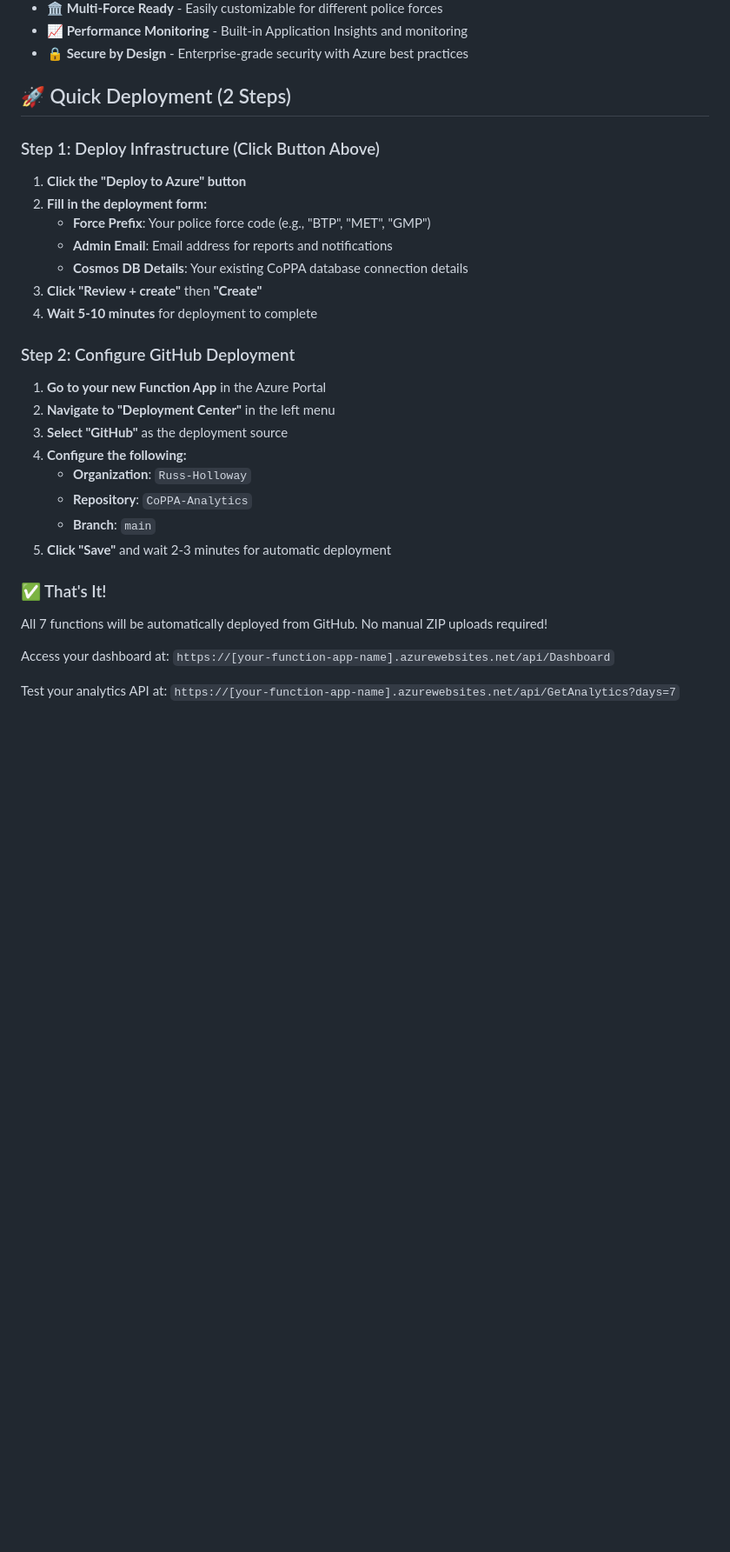
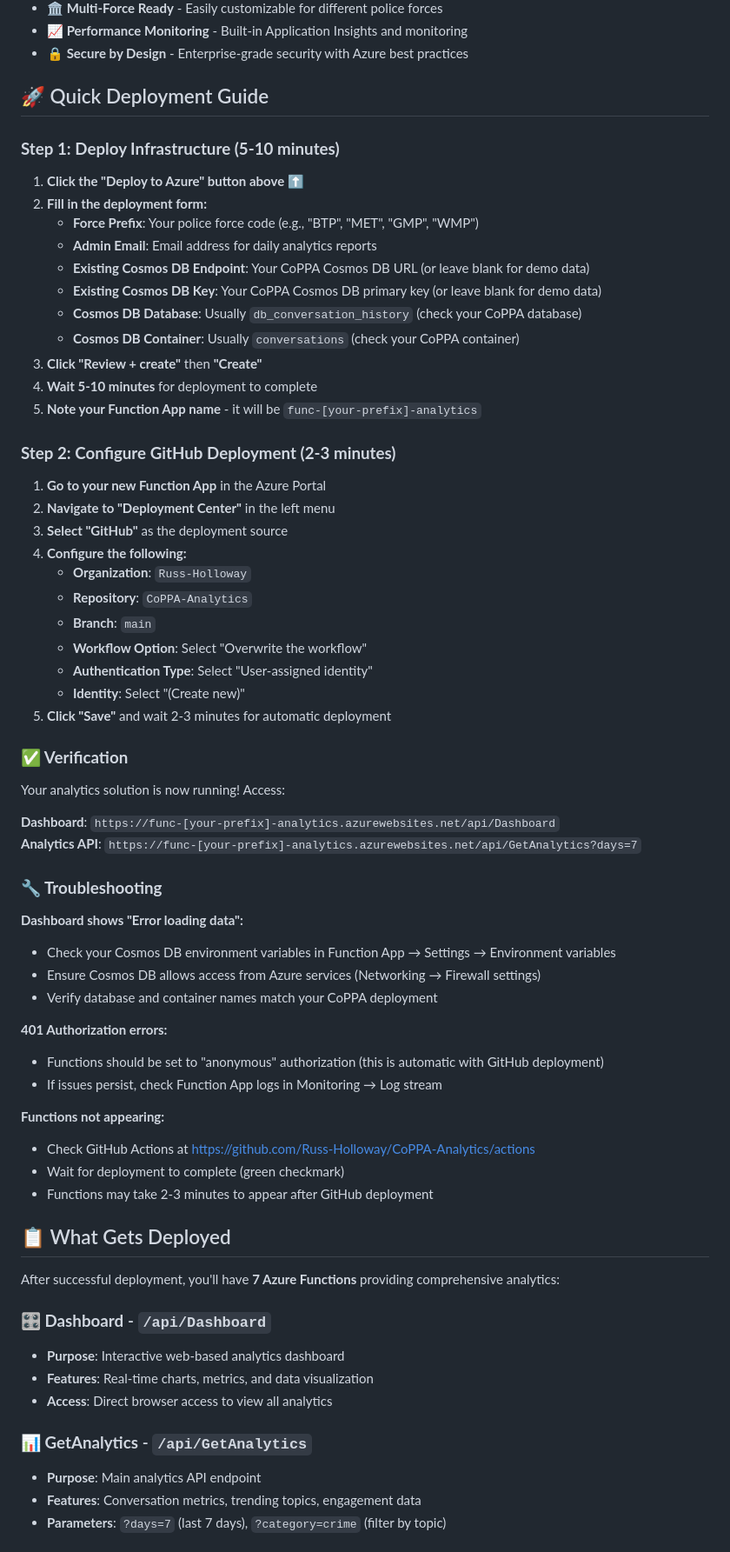
Before and after one commit to Russ-Holloway/CoPA-Analytics, a Markdown page: README.md, the part around one of its changes. Shown at 87% size. Drawn GitHub-style; blank space fills up the shorter version.

Commit message:
Update README with comprehensive deployment guide

```diff
--- a/README.md
+++ b/README.md
@@ -20,19 +20,23 @@
 - **📈 Performance Monitoring** - Built-in Application Insights and monitoring
 - **🔒 Secure by Design** - Enterprise-grade security with Azure best practices
 
-## 🚀 Quick Deployment (2 Steps)
+## 🚀 Quick Deployment Guide
 
-### Step 1: Deploy Infrastructure (Click Button Above)
+### **Step 1: Deploy Infrastructure (5-10 minutes)**
 
-1. **Click the "Deploy to Azure" button**
+1. **Click the "Deploy to Azure" button above** ⬆️
 2. **Fill in the deployment form:**
-   - **Force Prefix**: Your police force code (e.g., "BTP", "MET", "GMP")
-   - **Admin Email**: Email address for reports and notifications
-   - **Cosmos DB Details**: Your existing CoPPA database connection details
+   - **Force Prefix**: Your police force code (e.g., "BTP", "MET", "GMP", "WMP")
+   - **Admin Email**: Email address for daily analytics reports
+   - **Existing Cosmos DB Endpoint**: Your CoPPA Cosmos DB URL (or leave blank for demo data)
+   - **Existing Cosmos DB Key**: Your CoPPA Cosmos DB primary key (or leave blank for demo data)
+   - **Cosmos DB Database**: Usually `db_conversation_history` (check your CoPPA database)
+   - **Cosmos DB Container**: Usually `conversations` (check your CoPPA container)
 3. **Click "Review + create"** then **"Create"**
 4. **Wait 5-10 minutes** for deployment to complete
+5. **Note your Function App name** - it will be `func-[your-prefix]-analytics`
 
-### Step 2: Configure GitHub Deployment
+### **Step 2: Configure GitHub Deployment (2-3 minutes)**
 
 1. **Go to your new Function App** in the Azure Portal
 2. **Navigate to "Deployment Center"** in the left menu
@@ -41,14 +45,45 @@
    - **Organization**: `Russ-Holloway`
    - **Repository**: `CoPPA-Analytics`
    - **Branch**: `main`
+   - **Workflow Option**: Select "Overwrite the workflow"
+   - **Authentication Type**: Select "User-assigned identity"
+   - **Identity**: Select "(Create new)"
 5. **Click "Save"** and wait 2-3 minutes for automatic deployment
 
-### ✅ That's It!
+### **✅ Verification**
 
-All 7 functions will be automatically deployed from GitHub. No manual ZIP uploads required!
+Your analytics solution is now running! Access:
 
-Access your dashboard at:
-`https://[your-function-app-name].azurewebsites.net/api/Dashboard`
+**Dashboard**: `https://func-[your-prefix]-analytics.azurewebsites.net/api/Dashboard`
+**Analytics API**: `https://func-[your-prefix]-analytics.azurewebsites.net/api/GetAnalytics?days=7`
 
-Test your analytics API at:
-`https://[your-function-app-name].azurewebsites.net/api/GetAnalytics?days=7`
+### **🔧 Troubleshooting**
+
+**Dashboard shows "Error loading data":**
+- Check your Cosmos DB environment variables in Function App → Settings → Environment variables
+- Ensure Cosmos DB allows access from Azure services (Networking → Firewall settings)
+- Verify database and container names match your CoPPA deployment
+
+**401 Authorization errors:**
+- Functions should be set to "anonymous" authorization (this is automatic with GitHub deployment)
+- If issues persist, check Function App logs in Monitoring → Log stream
+
+**Functions not appearing:**
+- Check GitHub Actions at https://github.com/Russ-Holloway/CoPPA-Analytics/actions
+- Wait for deployment to complete (green checkmark)
+- Functions may take 2-3 minutes to appear after GitHub deployment
+
+## 📋 What Gets Deployed
+
+After successful deployment, you'll have **7 Azure Functions** providing comprehensive analytics:
+
+### **🎛️ Dashboard** - `/api/Dashboard`
+- **Purpose**: Interactive web-based analytics dashboard
+- **Features**: Real-time charts, metrics, and data visualization
+- **Access**: Direct browser access to view all analytics
+
+### **📊 GetAnalytics** - `/api/GetAnalytics`
+- **Purpose**: Main analytics API endpoint
+- **Features**: Conversation metrics, trending topics, engagement data
+- **Parameters**: `?days=7` (last 7 days), `?category=crime` (filter by topic)
+
```
Also changed, not shown: other parts of README.md (+24 -0 lines).
